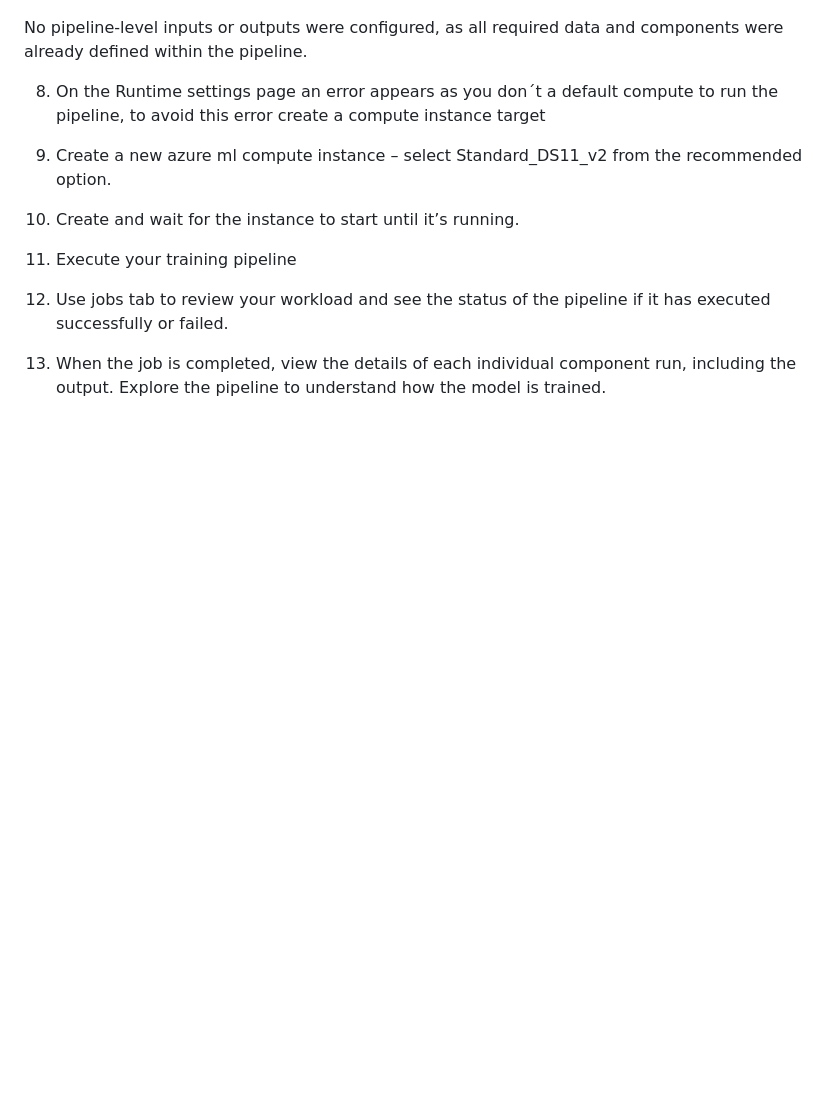
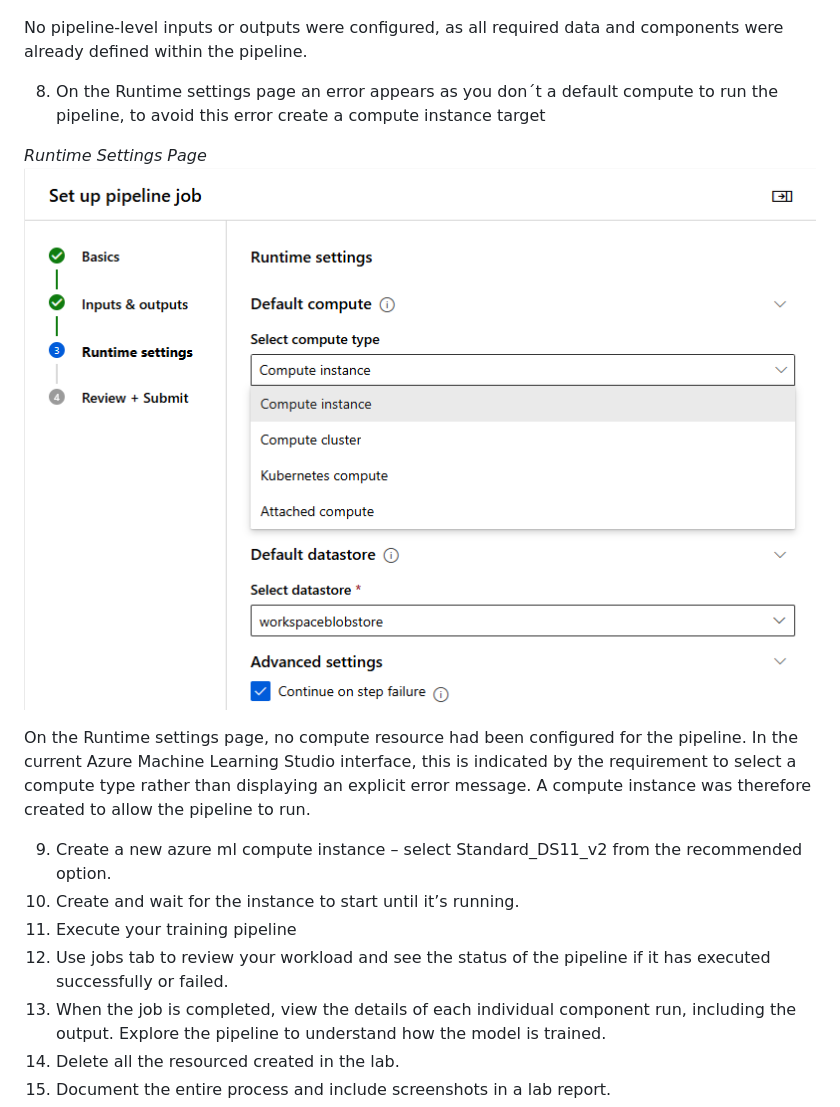
Before and after one commit to shap0011/26W_CST8921_Cloud_Industry_Trends, a Markdown page: Lab1/Lab1_README.md, the part around the change. Drawn GitHub-style; pictures changed too: Lab1/screenshots/10-runtime-settings-page.png (added); blank space fills up the shorter version.

Commit message:
Complete Step 8 "Runtime setting page"

```diff
--- a/Lab1/Lab1_README.md
+++ b/Lab1/Lab1_README.md
@@ -126,6 +126,11 @@ No pipeline-level inputs or outputs were configured, as all required data and co
 
 8. On the Runtime settings page an error appears as you don´t a default compute to run the pipeline, to avoid this error create a compute instance target
 
+_Runtime Settings Page_
+![Runtime Settings page](./screenshots/10-runtime-settings-page.png)
+
+On the Runtime settings page, no compute resource had been configured for the pipeline. In the current Azure Machine Learning Studio interface, this is indicated by the requirement to select a compute type rather than displaying an explicit error message. A compute instance was therefore created to allow the pipeline to run.
+
 9. Create a new azure ml compute instance – select Standard_DS11_v2 from the recommended option.
 10. Create and wait for the instance to start until it’s running.
 11. Execute your training pipeline
```
